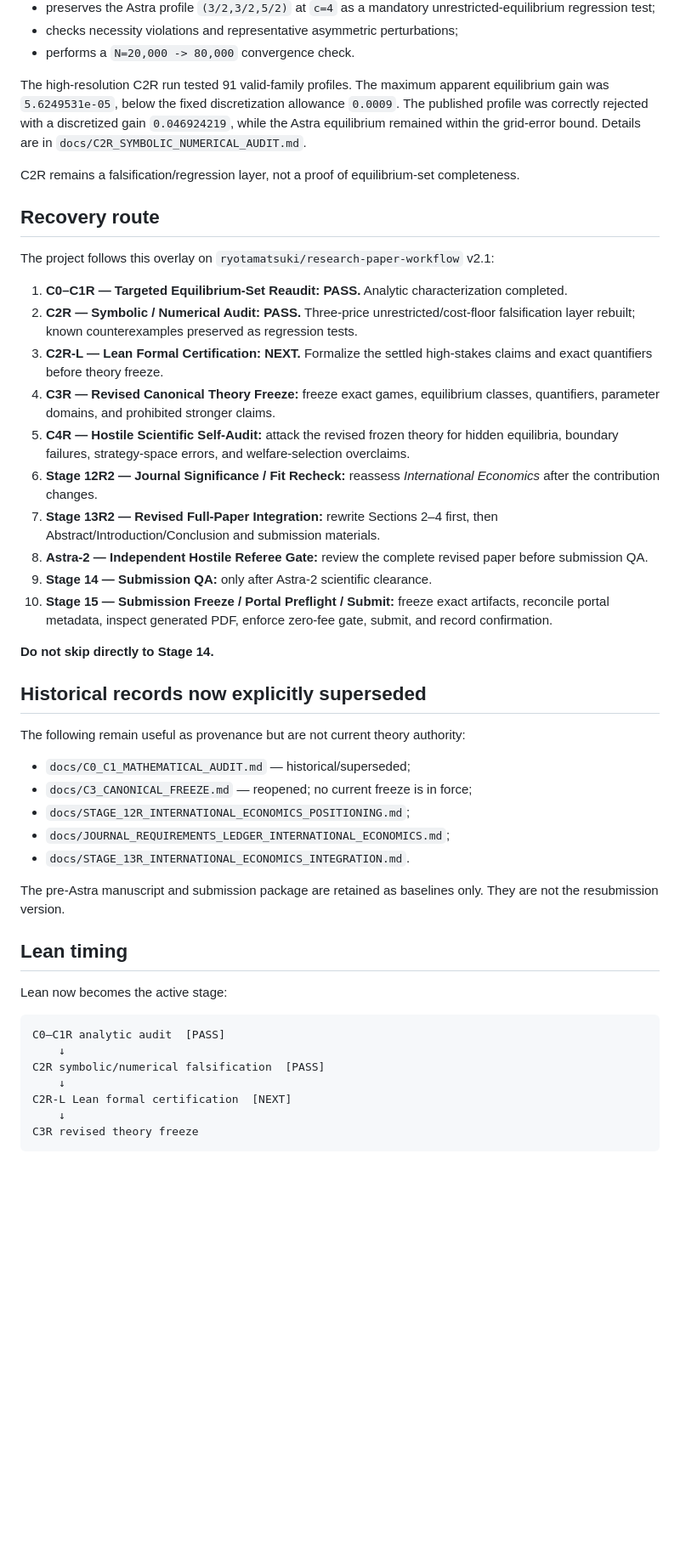
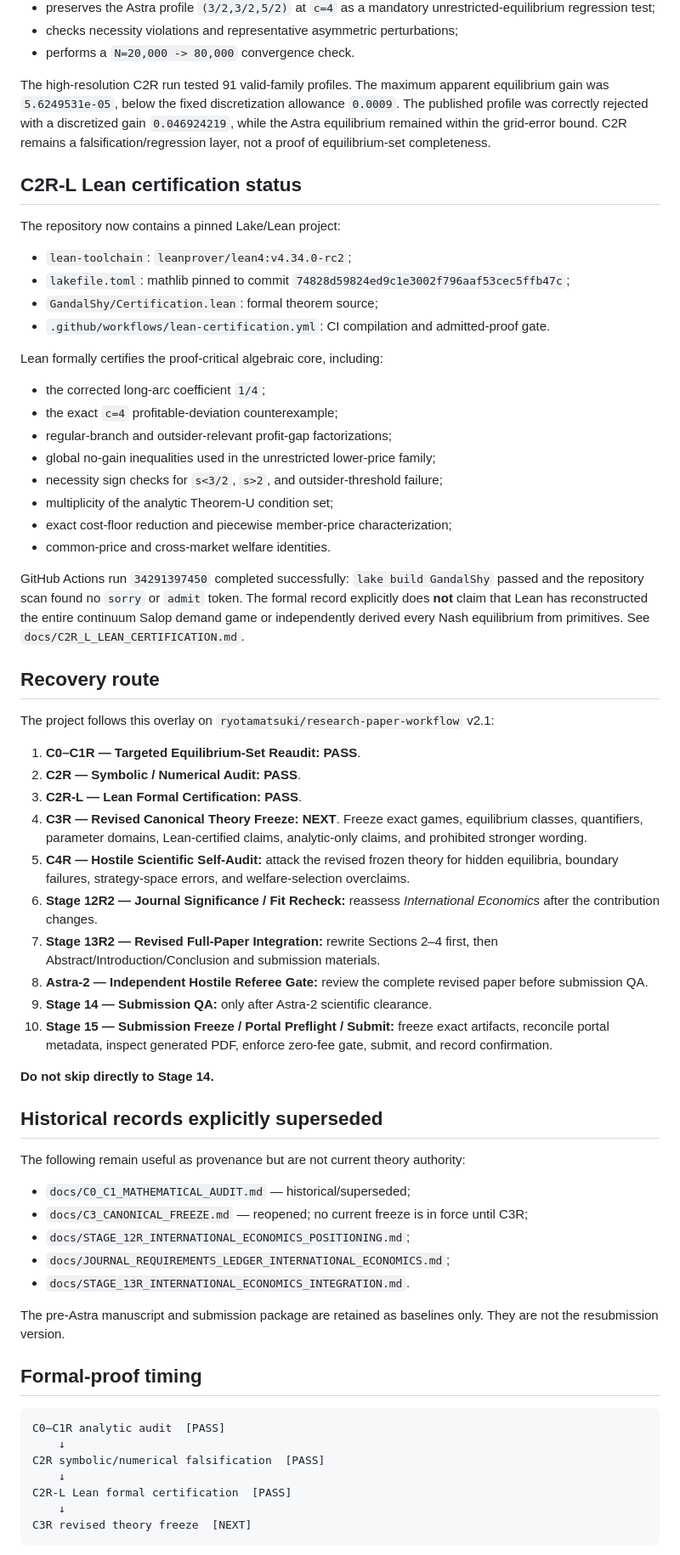
Before and after one commit to ryotamatsuki/gandal-shy-foreclosure-correction, a Markdown page: README.md, the part around one of its changes. Shown at 85% size. GitHub-like rendering; blank space fills up the shorter version.

Commit message:
C2R-L: mark Lean certification passed and advance to C3R

````diff
--- a/README.md
+++ b/README.md
@@ -102,18 +105,38 @@ The current numerical verifier:
 - checks necessity violations and representative asymmetric perturbations;
 - performs a `N=20,000 -> 80,000` convergence check.
 
-The high-resolution C2R run tested 91 valid-family profiles. The maximum apparent equilibrium gain was `5.6249531e-05`, below the fixed discretization allowance `0.0009`. The published profile was correctly rejected with a discretized gain `0.046924219`, while the Astra equilibrium remained within the grid-error bound. Details are in `docs/C2R_SYMBOLIC_NUMERICAL_AUDIT.md`.
+The high-resolution C2R run tested 91 valid-family profiles. The maximum apparent equilibrium gain was `5.6249531e-05`, below the fixed discretization allowance `0.0009`. The published profile was correctly rejected with a discretized gain `0.046924219`, while the Astra equilibrium remained within the grid-error bound. C2R remains a falsification/regression layer, not a proof of equilibrium-set completeness.
 
-C2R remains a falsification/regression layer, not a proof of equilibrium-set completeness.
+## C2R-L Lean certification status
+
+The repository now contains a pinned Lake/Lean project:
+
+- `lean-toolchain`: `leanprover/lean4:v4.34.0-rc2`;
+- `lakefile.toml`: mathlib pinned to commit `74828d59824ed9c1e3002f796aaf53cec5ffb47c`;
+- `GandalShy/Certification.lean`: formal theorem source;
+- `.github/workflows/lean-certification.yml`: CI compilation and admitted-proof gate.
+
+Lean formally certifies the proof-critical algebraic core, including:
+
+- the corrected long-arc coefficient `1/4`;
+- the exact `c=4` profitable-deviation counterexample;
+- regular-branch and outsider-relevant profit-gap factorizations;
+- global no-gain inequalities used in the unrestricted lower-price family;
+- necessity sign checks for `s<3/2`, `s>2`, and outsider-threshold failure;
+- multiplicity of the analytic Theorem-U condition set;
+- exact cost-floor reduction and piecewise member-price characterization;
+- common-price and cross-market welfare identities.
+
+GitHub Actions run `34291397450` completed successfully: `lake build GandalShy` passed and the repository scan found no `sorry` or `admit` token. The formal record explicitly does **not** claim that Lean has reconstructed the entire continuum Salop demand game or independently derived every Nash equilibrium from primitives. See `docs/C2R_L_LEAN_CERTIFICATION.md`.
 
 ## Recovery route
 
 The project follows this overlay on `ryotamatsuki/research-paper-workflow` v2.1:
 
-1. **C0–C1R — Targeted Equilibrium-Set Reaudit:** **PASS.** Analytic characterization completed.
-2. **C2R — Symbolic / Numerical Audit:** **PASS.** Three-price unrestricted/cost-floor falsification layer rebuilt; known counterexamples preserved as regression tests.
-3. **C2R-L — Lean Formal Certification:** **NEXT.** Formalize the settled high-stakes claims and exact quantifiers before theory freeze.
-4. **C3R — Revised Canonical Theory Freeze:** freeze exact games, equilibrium classes, quantifiers, parameter domains, and prohibited stronger claims.
+1. **C0–C1R — Targeted Equilibrium-Set Reaudit:** **PASS**.
+2. **C2R — Symbolic / Numerical Audit:** **PASS**.
+3. **C2R-L — Lean Formal Certification:** **PASS**.
+4. **C3R — Revised Canonical Theory Freeze:** **NEXT**. Freeze exact games, equilibrium classes, quantifiers, parameter domains, Lean-certified claims, analytic-only claims, and prohibited stronger wording.
 5. **C4R — Hostile Scientific Self-Audit:** attack the revised frozen theory for hidden equilibria, boundary failures, strategy-space errors, and welfare-selection overclaims.
 6. **Stage 12R2 — Journal Significance / Fit Recheck:** reassess *International Economics* after the contribution changes.
 7. **Stage 13R2 — Revised Full-Paper Integration:** rewrite Sections 2–4 first, then Abstract/Introduction/Conclusion and submission materials.
@@ -123,29 +146,27 @@ The project follows this overlay on `ryotamatsuki/research-paper-workflow` v2.1:
 
 **Do not skip directly to Stage 14.**
 
-## Historical records now explicitly superseded
+## Historical records explicitly superseded
 
 The following remain useful as provenance but are not current theory authority:
 
 - `docs/C0_C1_MATHEMATICAL_AUDIT.md` — historical/superseded;
-- `docs/C3_CANONICAL_FREEZE.md` — reopened; no current freeze is in force;
+- `docs/C3_CANONICAL_FREEZE.md` — reopened; no current freeze is in force until C3R;
 - `docs/STAGE_12R_INTERNATIONAL_ECONOMICS_POSITIONING.md`;
 - `docs/JOURNAL_REQUIREMENTS_LEDGER_INTERNATIONAL_ECONOMICS.md`;
 - `docs/STAGE_13R_INTERNATIONAL_ECONOMICS_INTEGRATION.md`.
 
 The pre-Astra manuscript and submission package are retained as baselines only. They are not the resubmission version.
 
-## Lean timing
-
-Lean now becomes the active stage:
+## Formal-proof timing
 
 ```text
 C0–C1R analytic audit  [PASS]
     ↓
 C2R symbolic/numerical falsification  [PASS]
     ↓
-C2R-L Lean formal certification  [NEXT]
+C2R-L Lean formal certification  [PASS]
     ↓
-C3R revised theory freeze
+C3R revised theory freeze  [NEXT]
 ```
 
````
Also changed, not shown: other parts of README.md (+29 -22 lines).
